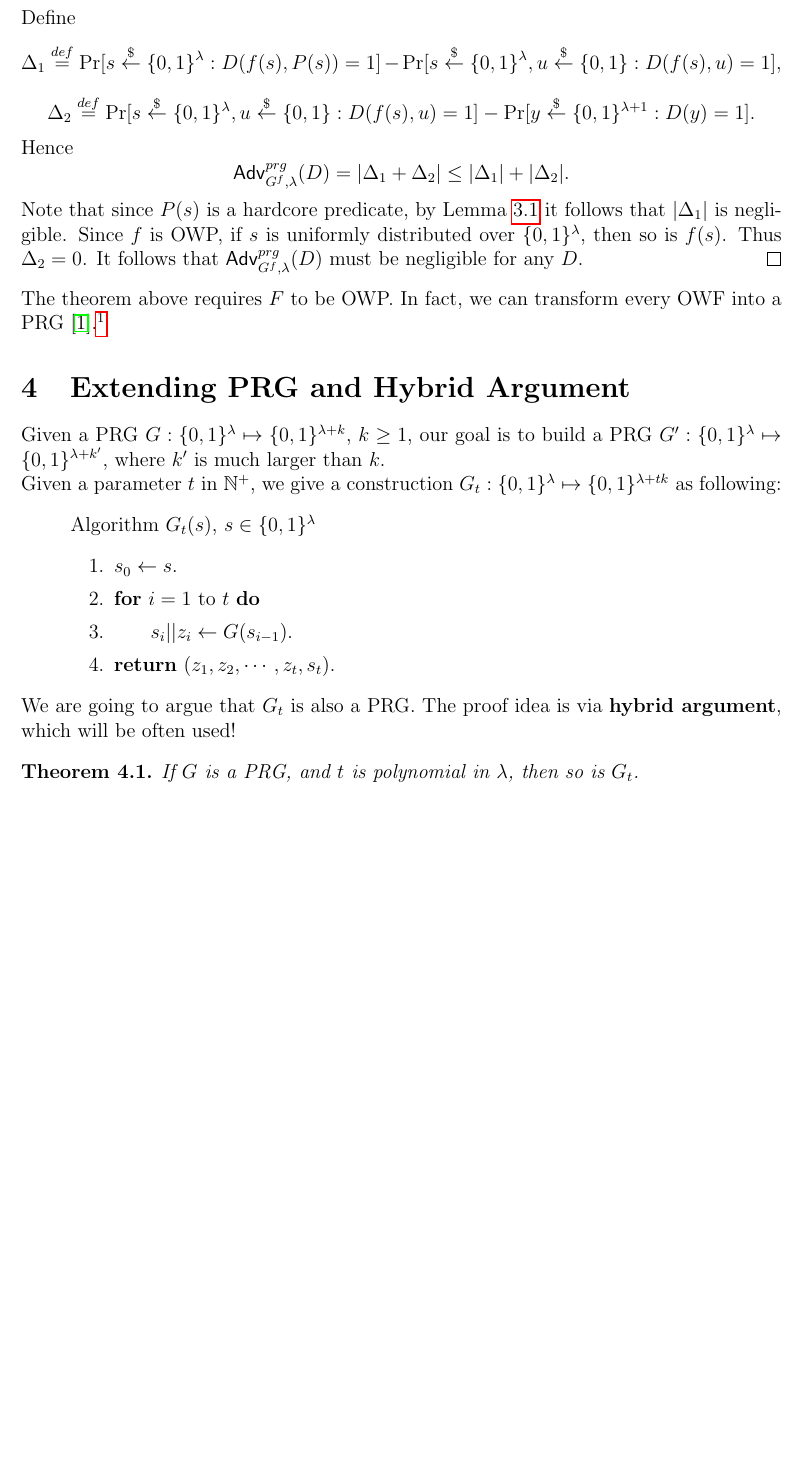
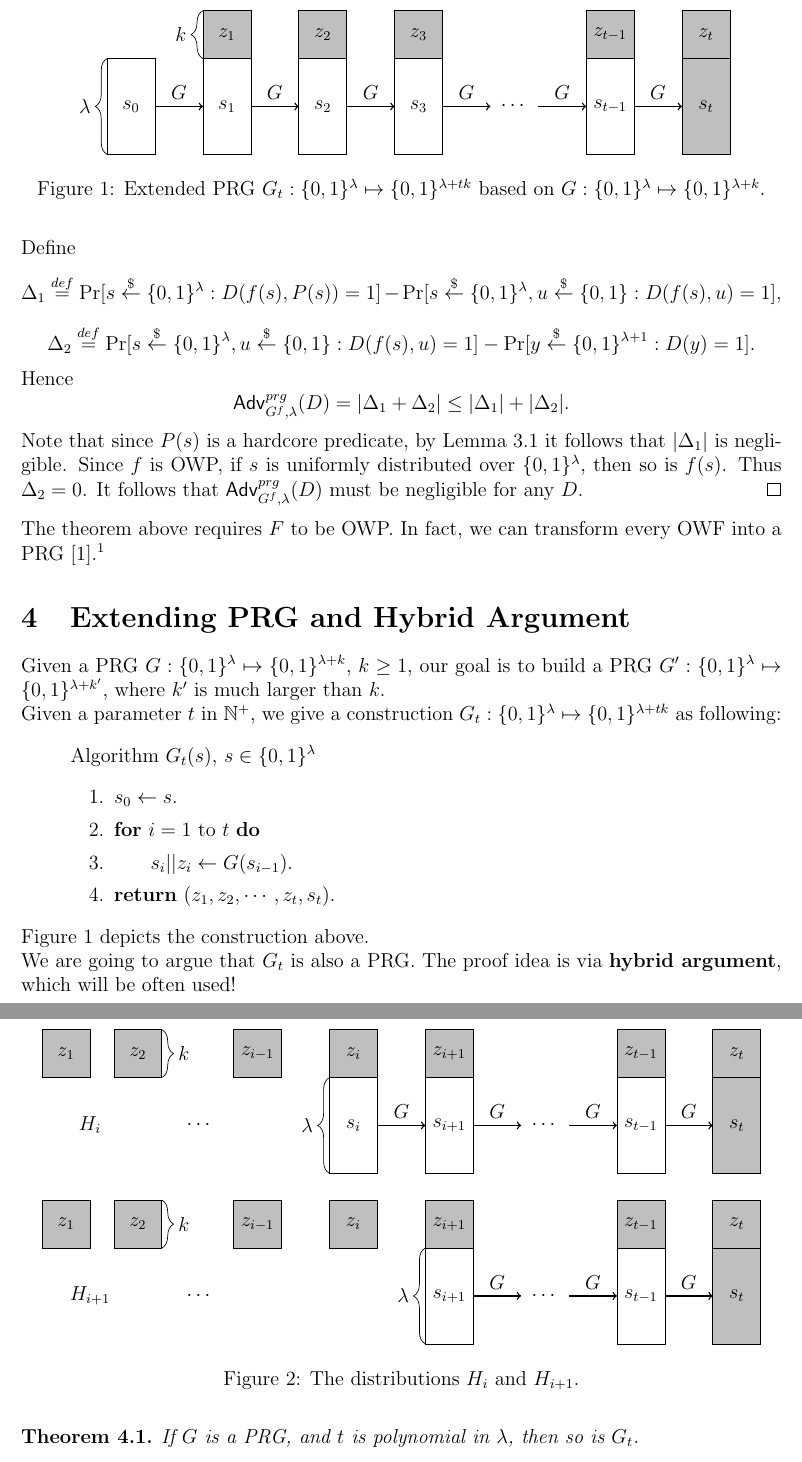
Before and after one commit to shiyujiucsb/cs290g, a LaTeX document (lect4.tex): part of page 3 of 5 before the commit and two parts of pages 3 and 4 of 6 after it, the two joined at a grey line, cut at the place of the change, the shorter picture padded with empty space. Compiled offline with pdfLaTeX.

Commit message:
add prg figures

```diff
--- a/lect4.tex
+++ b/lect4.tex
@@ -1,5 +1,5 @@
 \documentclass[12pt]{article}
-\usepackage{url,hyperref,amsmath,setspace,amssymb,amsthm,amsfonts}
+\usepackage{url,amsmath,setspace,amssymb,amsthm,amsfonts}
 
 
 \setlength{\oddsidemargin}{.25in}
@@ -87,6 +87,8 @@ $\underleftarrow{\quad #1 \quad}$ }
 \newtheorem{fact}[theorem]{Fact}
 
 %\bibliographystyle{plain}
+\usepackage{tikz}
+\usetikzlibrary{calc,decorations.pathreplacing}
 
 \begin{document}
 \handout{4}{Jan 19, 2016}{Hardcore Predicates}
@@ -165,6 +167,41 @@ Note that since $P(s)$ is a hardcore predicate, by Lemma \ref{lem:pred} it follo
 The theorem above requires $F$ to be OWP. In fact, we can transform every OWF into a PRG \cite{HILL99}.\footnote{In \cite{HILL99} the construction is not very efficient in practical sense, making around $\lambda^3$ calls to $f$.}
 
 \section{Extending PRG and Hybrid Argument}
+
+\begin{figure}[!t]
+\centering{}
+\begin{tikzpicture}
+% s_i
+\draw (0,0) rectangle (1,2); \node at (0.5, 1) {$s_0$};
+\draw (2,0) rectangle (3,2); \node at (2.5, 1) {$s_1$};
+\draw (4,0) rectangle (5,2); \node at (4.5, 1) {$s_2$};
+\draw (6,0) rectangle (7,2); \node at (6.5, 1) {$s_3$};
+\draw (10,0) rectangle (11,2); \node at (10.5, 1) {$s_{t-1}$};
+\draw (12,0) [fill=lightgray] rectangle (13,2); \node at (12.5, 1) {$s_t$};
+% z_i
+\draw [fill = lightgray] (2,2) rectangle (3,3); \node at (2.5, 2.5) {$z_1$};
+\draw [fill = lightgray] (4,2) rectangle (5,3); \node at (4.5, 2.5) {$z_2$};
+\draw [fill = lightgray] (6,2) rectangle (7,3); \node at (6.5, 2.5) {$z_3$};
+\draw [fill = lightgray] (10,2) rectangle (11,3); \node at (10.5, 2.5) {$z_{t-1}$};
+\draw [fill = lightgray] (12,2) rectangle (13,3); \node at (12.5, 2.5) {$z_t$};
+% arrows
+\draw [->, thick] (1,1) -- (2,1); \node [above] at (1.5,1) {$G$};
+\draw [->, thick] (3,1) -- (4,1); \node [above] at (3.5,1) {$G$};
+\draw [->, thick] (5,1) -- (6,1); \node [above] at (5.5,1) {$G$};
+\draw [->, thick] (7,1) -- (8,1); \node [above] at (7.5,1) {$G$};
+\node at (8.5,1) {$\cdots$};
+\draw [->, thick] (9,1) -- (10,1); \node [above] at (9.5,1) {$G$};
+\draw [->, thick] (11,1) -- (12,1); \node [above] at (11.5,1) {$G$};
+% misc
+\draw [decorate,decoration={brace, amplitude=7pt}] (0,0) -- (0,2);
+\node [left] at (-0.2,1) {$\lambda$};
+\draw [decorate,decoration={brace, amplitude=7pt}] (2,2) -- (2,3);
+\node [left] at (1.8,2.5) {$k$};
+\end{tikzpicture}
+\caption{Extended PRG $G_t : \bits^\lambda \mapsto \bits^{\lambda+tk}$ based on $G : \bits^\lambda \mapsto \bits^{\lambda+k}$.}
+\label{fig:extended_prg}
+\end{figure}
+
 Given a PRG $G : \bits^\lambda \mapsto \bits^{\lambda+k}$, $k\geq 1$, our goal is to build a PRG $G' : \bits^\lambda \mapsto \bits^{\lambda+k'}$, where $k'$ is much larger than $k$.
 
 Given a parameter $t$ in $\N^+$, we give a construction $G_t : \bits^\lambda \mapsto \bits^{\lambda+tk}$ as following:
@@ -177,6 +214,8 @@ Algorithm $G_t (s)$, $s\in\bits^\lambda$
 \item {\bf return} $(z_1, z_2, \cdots, z_t, s_t)$.
 \end{enumerate}
 \end{quote}
+Figure \ref{fig:extended_prg} depicts the construction above.
+
 We are going to argue that $G_t$ is also a PRG. The proof idea is via {\bf hybrid argument}, which will be often used!
 
 \begin{theorem}
@@ -199,6 +238,71 @@ $H_i$: (for $i \in \{1, 2, \cdots, t\}$)
 \item {\bf return} $(z_1, z_2, \cdots, z_t, s_t)$.
 \end{enumerate}
 \end{quote}
+Figure \ref{fig:2h} depicts the distributions $H_i$ and $H_{i+1}$.
+
+\begin{figure}[!t]
+\centering{}
+\begin{tikzpicture}
+% s_i
+\node at (1.3,1) {$\cdots$};
+\draw (4,0) rectangle (5,2); \node at (4.5, 1) {$s_i$};
+\draw (6,0) rectangle (7,2); \node at (6.5, 1) {$s_{i+1}$};
+\draw (10,0) rectangle (11,2); \node at (10.5, 1) {$s_{t-1}$};
+\draw (12,0) [fill = lightgray] rectangle (13,2); \node at (12.5, 1) {$s_t$};
+% z_i
+\draw [fill = lightgray] (-2,2) rectangle (-1,3); \node at (-1.5, 2.5) {$z_1$};
+\draw [fill = lightgray] (-0.5,2) rectangle (0.5,3); \node at (0, 2.5) {$z_2$};
+\draw [fill = lightgray] (2,2) rectangle (3,3); \node at (2.5, 2.5) {$z_{i-1}$};
+\draw [fill = lightgray] (4,2) rectangle (5,3); \node at (4.5, 2.5) {$z_i$};
+\draw [fill = lightgray] (6,2) rectangle (7,3); \node at (6.5, 2.5) {$z_{i+1}$};
+\draw [fill = lightgray] (10,2) rectangle (11,3); \node at (10.5, 2.5) {$z_{t-1}$};
+\draw [fill = lightgray] (12,2) rectangle (13,3); \node at (12.5, 2.5) {$z_t$};
+% arrows
+\draw [->, thick] (5,1) -- (6,1); \node [above] at (5.5,1) {$G$};
+\draw [->, thick] (7,1) -- (8,1); \node [above] at (7.5,1) {$G$};
+\node at (8.5,1) {$\cdots$};
+\draw [->, thick] (9,1) -- (10,1); \node [above] at (9.5,1) {$G$};
+\draw [->, thick] (11,1) -- (12,1); \node [above] at (11.5,1) {$G$};
+% misc
+\draw [decorate,decoration={brace, amplitude=7pt}] (4,0) -- (4,2);
+\node [left] at (3.8,1) {$\lambda$};
+\draw [decorate,decoration={brace, amplitude=7pt}] (0.5,3) -- (0.5,2);
+\node [right] at (0.7,2.5) {$k$};
+\node at (-1,1) {$H_i$};
+\end{tikzpicture}
+
+\hspace{.5in}
+
+\begin{tikzpicture}
+% s_i
+\node at (1.3,1) {$\cdots$};
+\draw (6,0) rectangle (7,2); \node at (6.5, 1) {$s_{i+1}$};
+\draw (10,0) rectangle (11,2); \node at (10.5, 1) {$s_{t-1}$};
+\draw (12,0) [fill = lightgray] rectangle (13,2); \node at (12.5, 1) {$s_t$};
+% z_i
+\draw [fill = lightgray] (-2,2) rectangle (-1,3); \node at (-1.5, 2.5) {$z_1$};
+\draw [fill = lightgray] (-0.5,2) rectangle (0.5,3); \node at (0, 2.5) {$z_2$};
+\draw [fill = lightgray] (2,2) rectangle (3,3); \node at (2.5, 2.5) {$z_{i-1}$};
+\draw [fill = lightgray] (4,2) rectangle (5,3); \node at (4.5, 2.5) {$z_i$};
+\draw [fill = lightgray] (6,2) rectangle (7,3); \node at (6.5, 2.5) {$z_{i+1}$};
+\draw [fill = lightgray] (10,2) rectangle (11,3); \node at (10.5, 2.5) {$z_{t-1}$};
+\draw [fill = lightgray] (12,2) rectangle (13,3); \node at (12.5, 2.5) {$z_t$};
+% arrows
+\draw [->, thick] (7,1) -- (8,1); \node [above] at (7.5,1) {$G$};
+\node at (8.5,1) {$\cdots$};
+\draw [->, thick] (9,1) -- (10,1); \node [above] at (9.5,1) {$G$};
+\draw [->, thick] (11,1) -- (12,1); \node [above] at (11.5,1) {$G$};
+% misc
+\draw [decorate,decoration={brace, amplitude=7pt}] (6,0) -- (6,2);
+\node [left] at (5.8,1) {$\lambda$};
+\draw [decorate,decoration={brace, amplitude=7pt}] (0.5,3) -- (0.5,2);
+\node [right] at (0.7,2.5) {$k$};
+\node at (-1,1) {$H_{i+1}$};
+\end{tikzpicture}
+\caption{The distributions $H_i$ and $H_{i+1}$.}
+\label{fig:2h}
+\end{figure}
+
 Note that $H_0$ is the distribution of $G_t(s)$ given $s \getsr \bits^\lambda$. $H_t$ is the uniform distribution $U_{\lambda+tk}$.
 
 Now let us look at $H_i$ and $H_{i+1}$, $i \in \{1, 2, \cdots, t-1\}$. The only difference between $H_i$ and $H_{i+1}$ is $z_{i+1}$:
```
